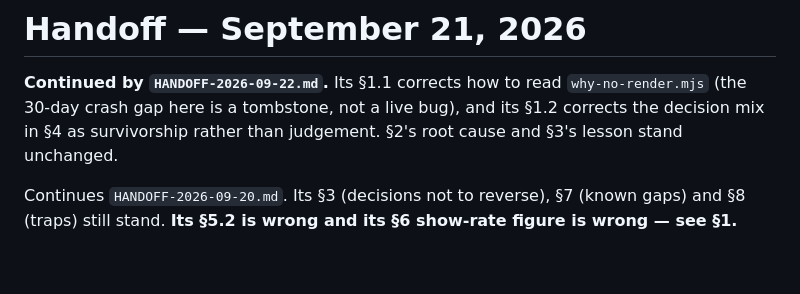
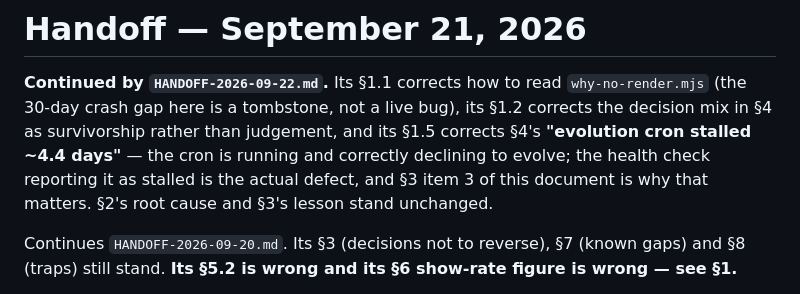
Before and after one commit to tjmajewski/exit-intent-offer-v2, a Markdown page: HANDOFF-2026-09-21.md, the part around the change. Rendered like a GitHub page; blank space fills up the shorter version.

```diff
--- a/HANDOFF-2026-09-21.md
+++ b/HANDOFF-2026-09-21.md
@@ -2,8 +2,11 @@
 
 **Continued by `HANDOFF-2026-09-22.md`.** Its §1.1 corrects how to read
 `why-no-render.mjs` (the 30-day crash gap here is a tombstone, not a live bug),
-and its §1.2 corrects the decision mix in §4 as survivorship rather than
-judgement. §2's root cause and §3's lesson stand unchanged.
+its §1.2 corrects the decision mix in §4 as survivorship rather than judgement,
+and its §1.5 corrects §4's **"evolution cron stalled ~4.4 days"** — the cron is
+running and correctly declining to evolve; the health check reporting it as
+stalled is the actual defect, and §3 item 3 of this document is why that
+matters. §2's root cause and §3's lesson stand unchanged.
 
 Continues `HANDOFF-2026-09-20.md`. Its §3 (decisions not to reverse), §7 (known
 gaps) and §8 (traps) still stand. **Its §5.2 is wrong and its §6 show-rate
```
Also changed, not shown: HANDOFF-2026-09-22.md (+57 -7 lines).
